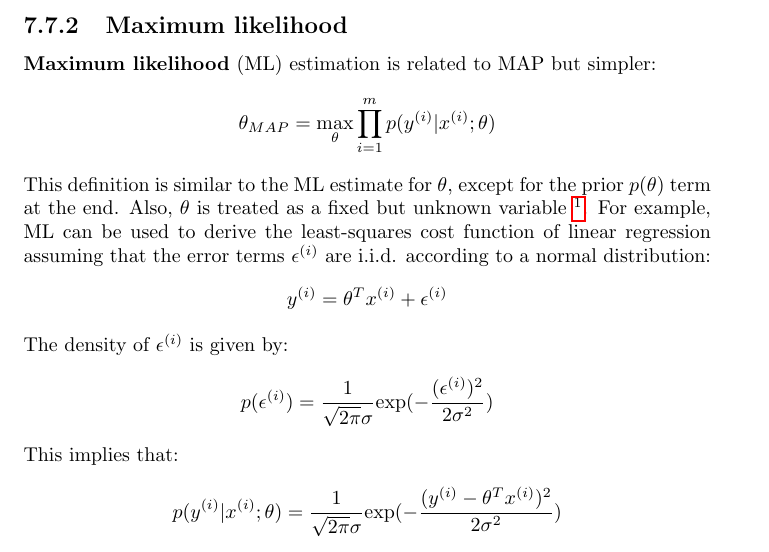
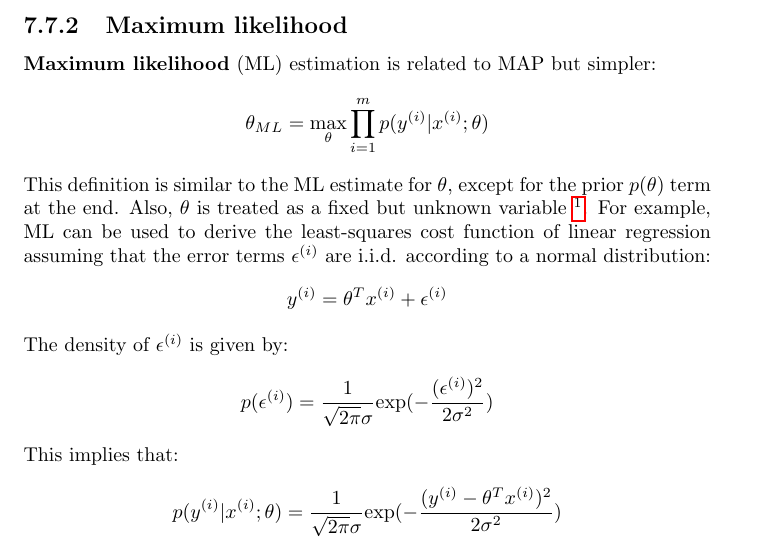
Before and after one commit to karimif/ai_notes, a LaTeX thesis (notes.tex): part of page 33 of 67, cut so that both start at the same text. Compiled offline with pdfLaTeX.

Commit message:
Fix of typo for maximum likelihood

```diff
--- a/notes.tex
+++ b/notes.tex
@@ -1402,7 +1402,7 @@ Bayesian classification turns out to be an effective algorithm for text classifi
 \subsection{Maximum likelihood}
 {\bf Maximum likelihood} (ML) estimation is related to MAP but simpler:
 \begin{align*}
-\theta_{MAP}=\max\limits_{\theta} \prod_{i=1}^m p(y^{(i)}\vert x^{(i)};\theta)
+\theta_{ML}=\max\limits_{\theta} \prod_{i=1}^m p(y^{(i)}\vert x^{(i)};\theta)
 \end{align*}
 This definition is similar to the ML estimate for $\theta$, except for the prior $p(\theta)$ term at the end.
 Also, $\theta$ is treated as a fixed but unknown variable \footnote{Written $ p(y^{(i)}\vert x^{(i)};\theta)$ instead of $ p(y^{(i)}\vert x^{(i)},\theta)$}. For example, ML can be used to derive the least-squares cost function of linear regression assuming that the error terms $\epsilon^{(i)}$ are i.i.d. according to a normal distribution:
```
